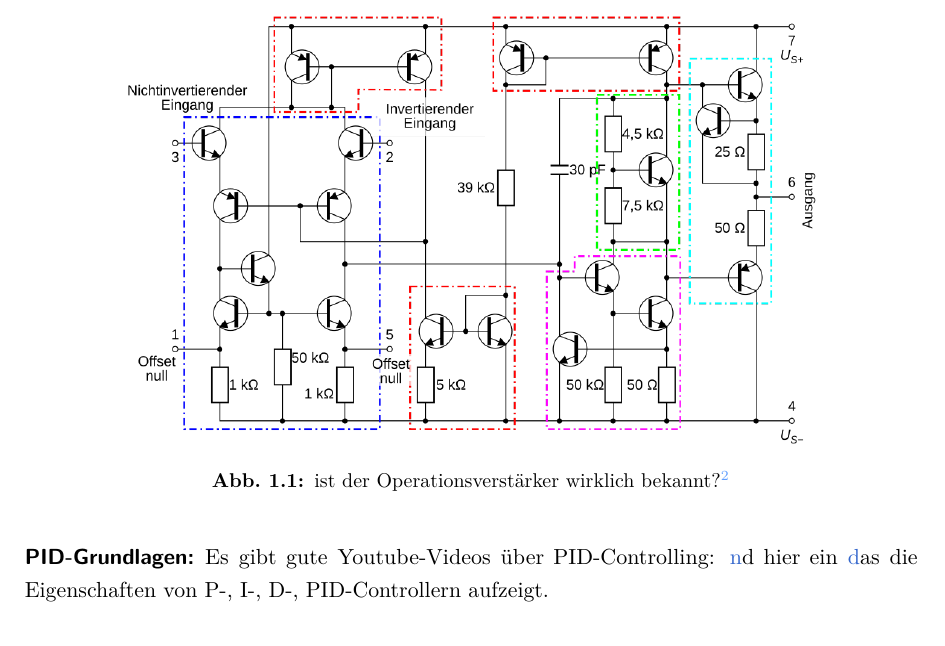
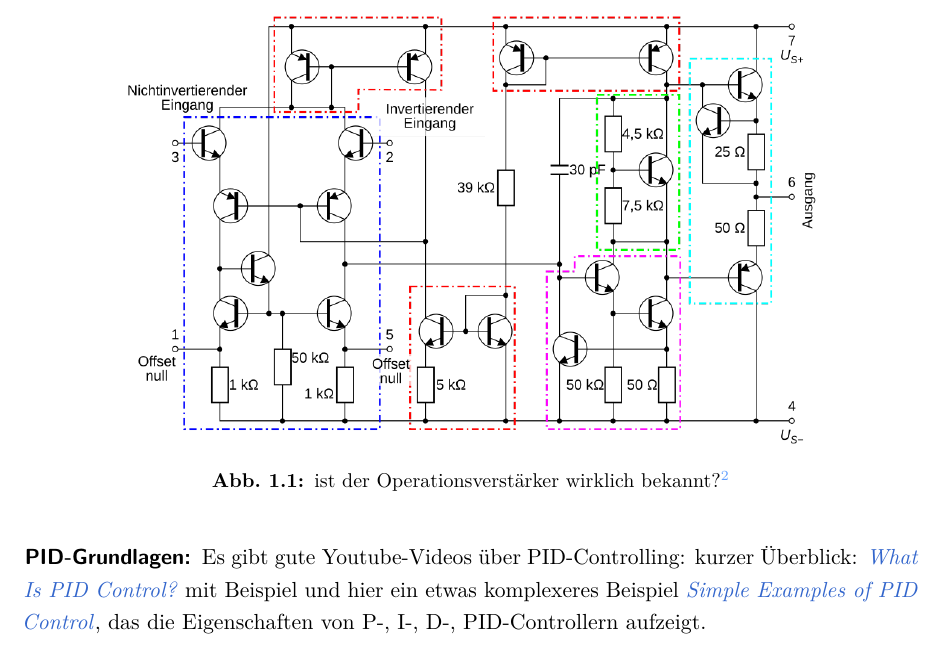
Before and after one commit to BenjaminKleijn/FP01_ElektronikGrundpraktikum, a LaTeX document (Auswertung_TeX/main.tex, which reads Auswertung_TeX/a_content/1_einleitung.tex): part of page 5 of 69, cut so that both start at the same text. Compiled offline with pdfLaTeX.

Commit message:
false hyperref command für video, neu kompromiert

```diff
--- a/Auswertung_TeX/a_content/1_einleitung.tex
+++ b/Auswertung_TeX/a_content/1_einleitung.tex
@@ -5,4 +5,4 @@ Löt- und Grundlagenkenntnisse elektrischer Schaltungen sind ein wesentlicher Be
 Final liegt der Charme dieses Versuches in dem sukzessiven Verstehen der Bestandteile und Aufbauen eines hochgradig fähigen Systems, dem PID-Regler, dessen Schaltplan\cite[11]{Skript_01} zwar auf den ersten Blick überwältigend aussieht, auf den zweiten Blick jedoch nur aus geschickter Kombination bekannter Bauteilen besteht. Ein PID-Regler basiert auf der eleganten Nutzung von Operationsverstärkern, deren Innenleben jedoch alles andere als trivia ist:
 \xfigure{htbp}{width=0.8\textwidth}{OpAmpTransistor.png}{\emph{Meme:} Which part don't you understand?\autocite{OpAmpTransistorLevelColored}}{ist der Operationsverstärker wirklich bekannt? \autocite{OpAmpTransistorLevelColored}}
 
-\paragraph{PID-Grundlagen:} Es gibt gute Youtube-Videos über PID-Controlling:  \hyperref{https://www.youtube.com/watch?v=wkfEZmsQqiA&t=248s}{Kurze Einführung der Begriffe bzw. Motivation} und hier ein \hyperref{https://www.youtube.com/watch?v=XfAt6hNV8XM}{Beispiel eines controlled systems}, das die Eigenschaften von P-, I-, D-, PID-Controllern aufzeigt.
+\paragraph{PID-Grundlagen:} Es gibt gute Youtube-Videos über PID-Controlling: kurzer Überblick: \href{https://youtu.be/wkfEZmsQqiA?si=atU3_SOSYyGcCa4w}{\emph{What Is PID Control?}} mit Beispiel und hier ein etwas komplexeres Beispiel \href{https://www.youtube.com/watch?v=XfAt6hNV8XM}{\emph{Simple Examples of PID Control}}, das die Eigenschaften von P-, I-, D-, PID-Controllern aufzeigt.
```
Also changed, not shown: 2 other files.
